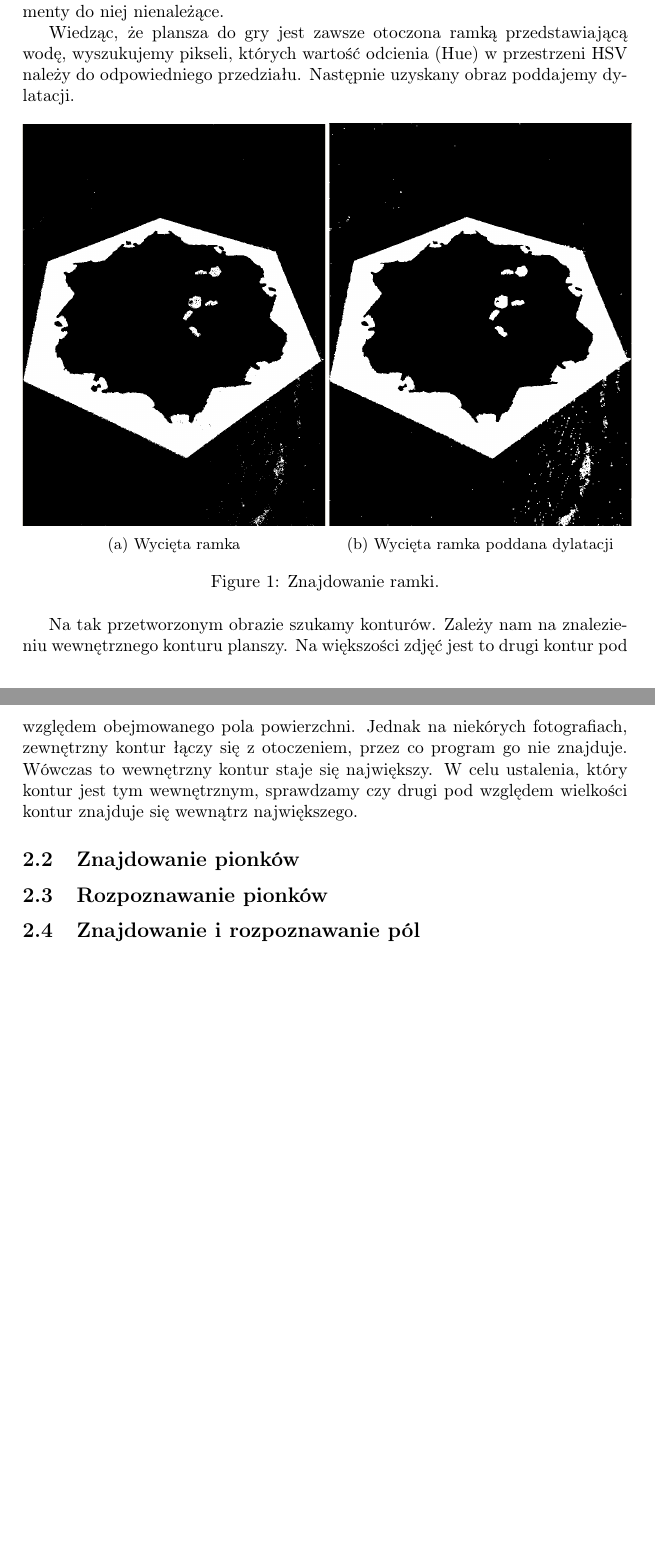
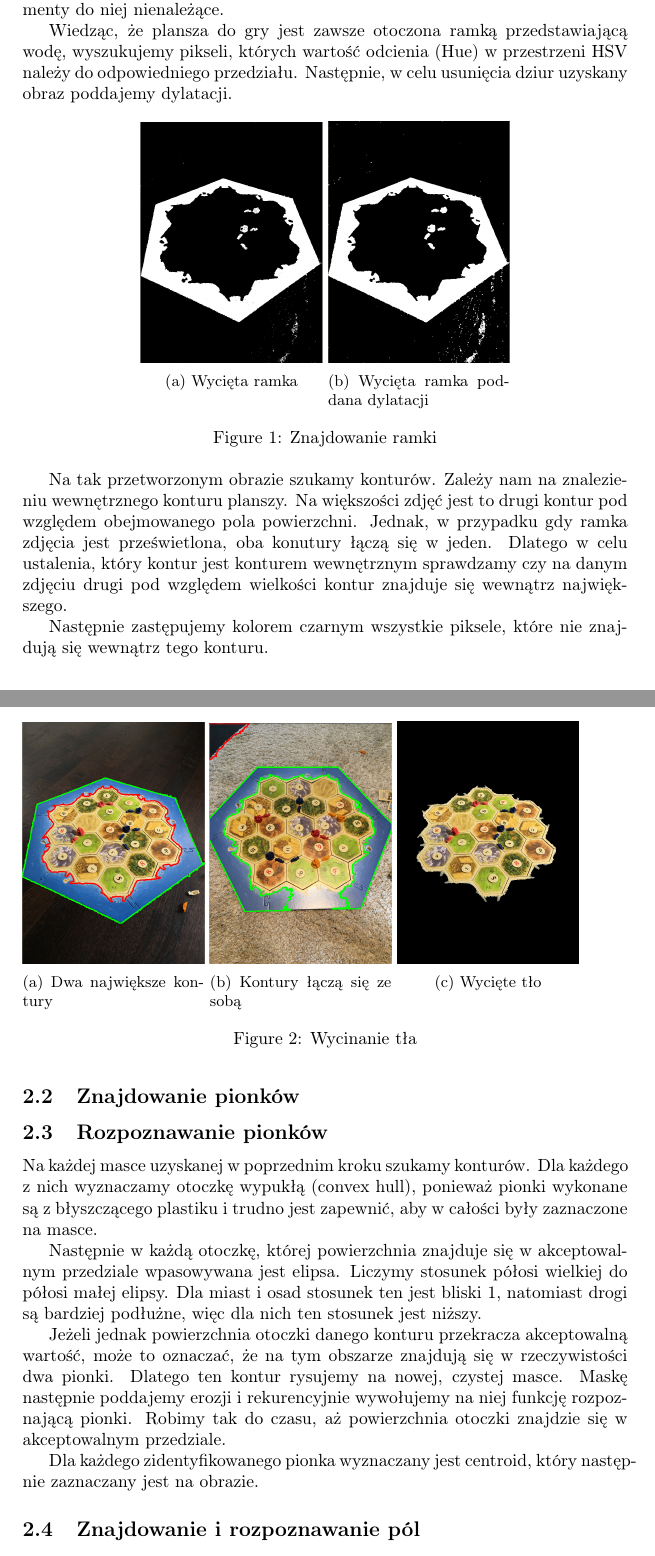
Before and after one commit to Vieja/Catan-Image-Recognition, a LaTeX document (sprawozdanie/sprawozdanie.tex): two parts of pages 1 and 2 of 2, joined at a grey line, cut so that both start at the same text, the shorter picture padded with empty space. Compiled offline with pdfLaTeX.

Commit message:
Opis wycinania tła i rozpoznawania pionków

```diff
--- a/sprawozdanie/sprawozdanie.tex
+++ b/sprawozdanie/sprawozdanie.tex
@@ -18,27 +18,53 @@ Piotr Tomaszewski, 136821}
     \subsection{Znajdowanie planszy}
     Na początku program próbuje ustalić położenie planszy i usunąć wszelkie elementy do niej nienależące.
 
-    Wiedząc, że plansza do gry jest zawsze otoczona ramką przedstawiającą wodę, wyszukujemy pikseli, których wartość odcienia (Hue) w przestrzeni HSV należy do odpowiedniego przedziału. Następnie uzyskany obraz poddajemy dylatacji.
+    Wiedząc, że plansza do gry jest zawsze otoczona ramką przedstawiającą wodę, wyszukujemy pikseli, których wartość odcienia (Hue) w przestrzeni HSV należy do odpowiedniego przedziału. Następnie, w celu usunięcia dziur uzyskany obraz poddajemy dylatacji.
     \begin{figure}[h]
-        \begin{subfigure}[]{.5\linewidth}
+        \centering
+        \begin{subfigure}[t]{.3\linewidth}
         \includegraphics[width=\linewidth]{pictures/steps/find_water.png}
         \subcaption{Wycięta ramka}
-
         \end{subfigure}
-        \begin{subfigure}[]{0.5\linewidth}
+        \begin{subfigure}[t]{.3\linewidth}
         \includegraphics[width=\linewidth]{pictures/steps/find_water_dilate.png}
         \subcaption{Wycięta ramka poddana dylatacji}
         \end{subfigure}
 
-        \caption{Znajdowanie ramki.}
+        \caption{Znajdowanie ramki}
         \label{fig:step1}
     \end{figure}
 
-    Na tak przetworzonym obrazie szukamy konturów. Zależy nam na znalezieniu wewnętrznego konturu planszy. Na większości zdjęć jest to drugi kontur pod względem obejmowanego pola powierzchni. Jednak na niekórych fotografiach, zewnętrzny kontur łączy się z otoczeniem, przez co program go nie znajduje. Wówczas to wewnętrzny kontur staje się największy. W celu ustalenia, który kontur jest tym wewnętrznym, sprawdzamy czy drugi pod względem wielkości kontur znajduje się wewnątrz największego.
+    Na tak przetworzonym obrazie szukamy konturów. Zależy nam na znalezieniu wewnętrznego konturu planszy. Na większości zdjęć jest to drugi kontur pod względem obejmowanego pola powierzchni. Jednak, w przypadku gdy ramka zdjęcia jest prześwietlona, oba konutury łączą się w jeden. Dlatego w celu ustalenia, który kontur jest konturem wewnętrznym sprawdzamy czy na danym zdjęciu drugi pod względem wielkości kontur znajduje się wewnątrz największego.
+
+    Następnie zastępujemy kolorem czarnym wszystkie piksele, które nie znajdują się wewnątrz tego konturu.
+    \begin{figure}[h]
+        \begin{subfigure}[t]{0.3\linewidth}
+            \includegraphics[width=\linewidth]{pictures/steps/two_contours.png}
+            \subcaption{Dwa największe kontury}
+        \end{subfigure}
+        \begin{subfigure}[t]{0.3\linewidth}
+            \includegraphics[width=\linewidth]{pictures/steps/two_contours_blend.png}
+            \subcaption{Kontury łączą się ze sobą}
+        \end{subfigure}
+        \begin{subfigure}[t]{0.3\linewidth}
+            \includegraphics[width=\linewidth]{pictures/steps/background_cut.png}
+            \subcaption{Wycięte tło}
+        \end{subfigure}
+        \caption{Wycinanie tła}
+        \label{fig:step1}
+    \end{figure}
 
     \subsection{Znajdowanie pionków}
 
     \subsection{Rozpoznawanie pionków}
+    Na każdej masce uzyskanej w poprzednim kroku szukamy konturów. Dla każdego z nich wyznaczamy otoczkę wypukłą (convex hull), ponieważ pionki wykonane są z błyszczącego plastiku i trudno jest zapewnić, aby w całości były zaznaczone na masce.
+
+    Następnie w każdą otoczkę, której powierzchnia znajduje się w akceptowalnym przedziale wpasowywana jest elipsa.
+    Liczymy stosunek półosi wielkiej do półosi małej elipsy. Dla miast i osad stosunek ten jest bliski 1, natomiast drogi są bardziej podłużne, więc dla nich ten stosunek jest niższy.
+
+    Jeżeli jednak powierzchnia otoczki danego konturu przekracza akceptowalną wartość, może to oznaczać, że na tym obszarze znajdują się w rzeczywistości dwa pionki. Dlatego ten kontur rysujemy na nowej, czystej masce. Maskę następnie poddajemy erozji i rekurencyjnie wywołujemy na niej funkcję rozpoznającą pionki. Robimy tak do czasu, aż powierzchnia otoczki znajdzie się w akceptowalnym przedziale.
+
+    Dla każdego zidentyfikowanego pionka wyznaczany jest centroid, który następnie zaznaczany jest na obrazie.
 
     \subsection{Znajdowanie i rozpoznawanie pól}
 
```
Also changed, not shown: sprawozdanie/pictures/steps/background_cut.png (added), sprawozdanie/pictures/steps/two_contours.png (added), sprawozdanie/pictures/steps/two_contours_blend.png (added), sprawozdanie/sprawozdanie.pdf, 5 other files.
